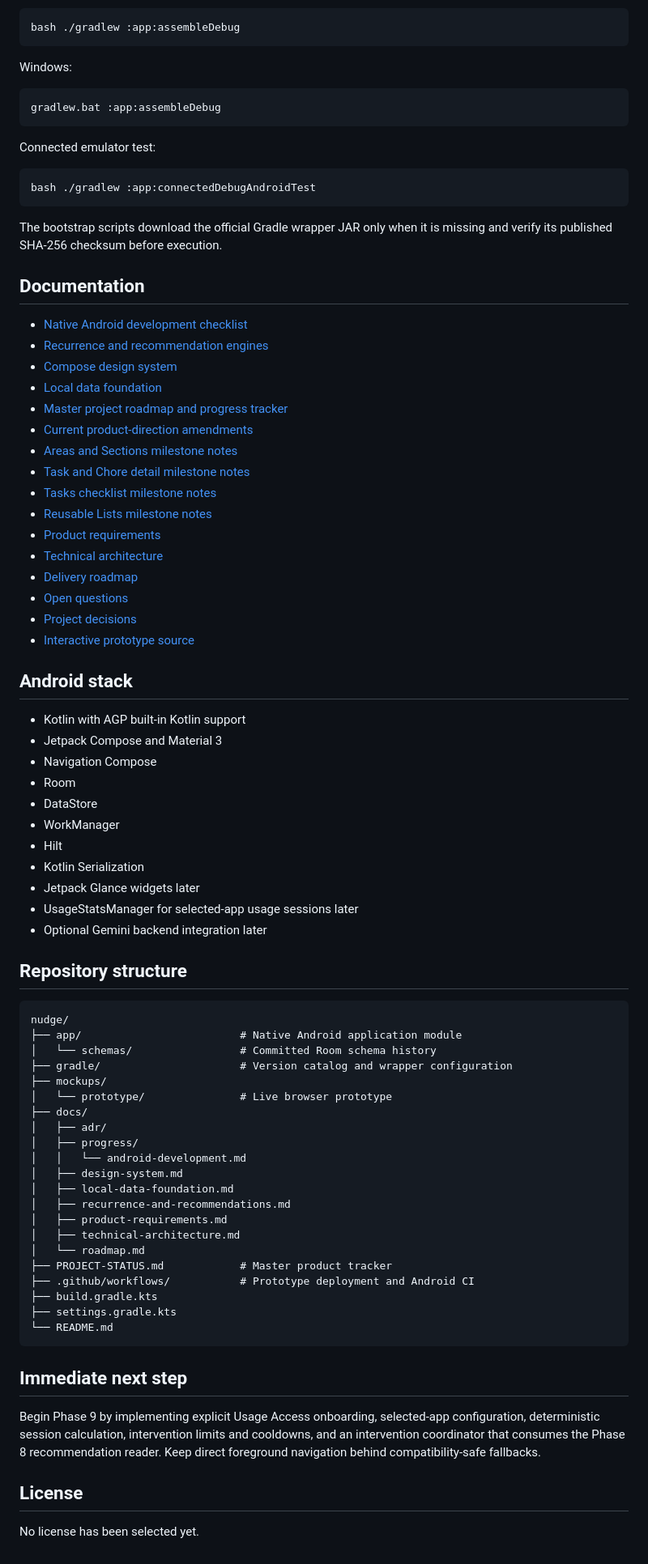
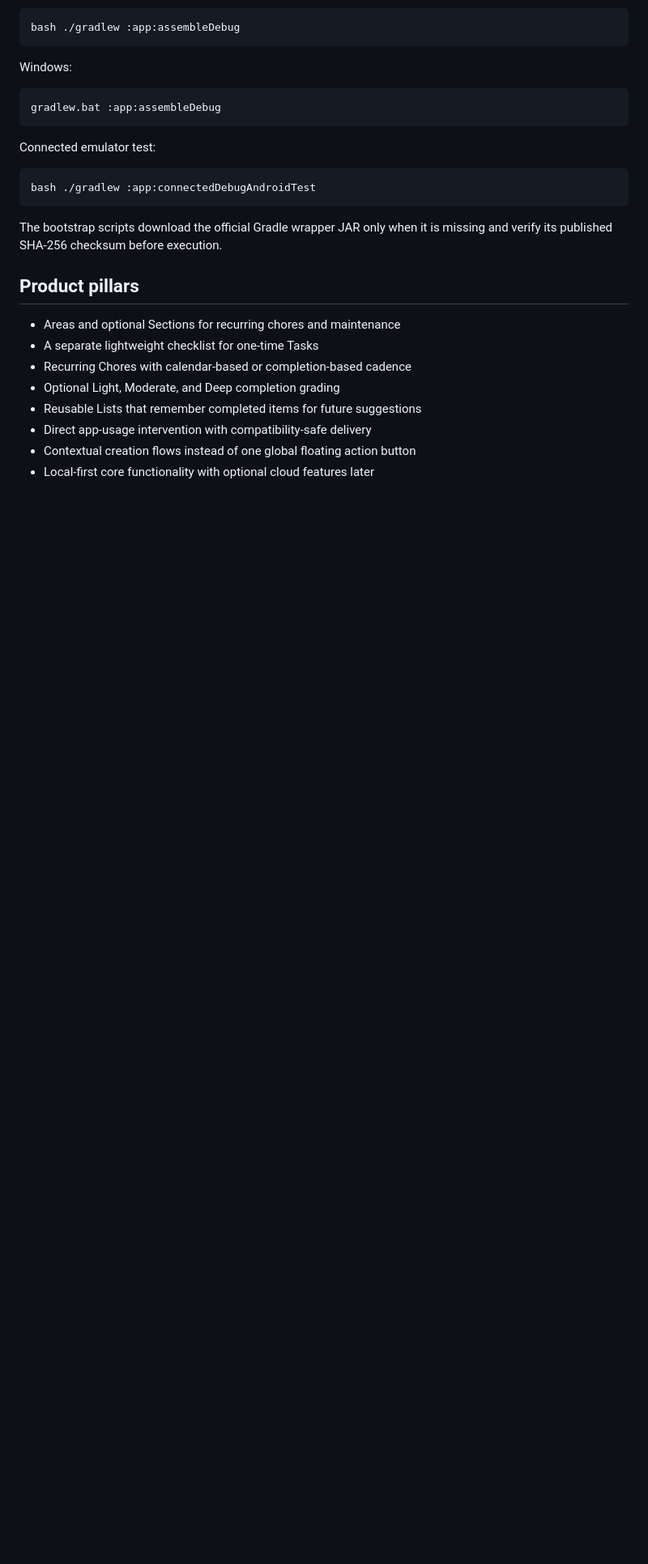
Before and after one commit to arrow2851/Nudge, a Markdown page: README.md, the part around one of its changes. Shown at 81% size. Rendered like a GitHub page; blank space fills up the shorter version.

````diff
--- a/README.md
+++ b/README.md
@@ -185,69 +140,13 @@ bash ./gradlew :app:connectedDebugAndroidTest
 
 The bootstrap scripts download the official Gradle wrapper JAR only when it is missing and verify its published SHA-256 checksum before execution.
 
-## Documentation
+## Product pillars
 
-- [Native Android development checklist](docs/progress/android-development.md)
-- [Recurrence and recommendation engines](docs/recurrence-and-recommendations.md)
-- [Compose design system](docs/design-system.md)
-- [Local data foundation](docs/local-data-foundation.md)
-- [Master project roadmap and progress tracker](PROJECT-STATUS.md)
-- [Current product-direction amendments](docs/progress/product-direction-amendments.md)
-- [Areas and Sections milestone notes](docs/progress/areas-and-rooms.md)
-- [Task and Chore detail milestone notes](docs/progress/task-and-chore-details.md)
-- [Tasks checklist milestone notes](docs/progress/tasks-destination.md)
-- [Reusable Lists milestone notes](docs/progress/lists-destination.md)
-- [Product requirements](docs/product-requirements.md)
-- [Technical architecture](docs/technical-architecture.md)
-- [Delivery roadmap](docs/roadmap.md)
-- [Open questions](docs/open-questions.md)
-- [Project decisions](docs/adr/README.md)
-- [Interactive prototype source](mockups/prototype/README.md)
-
-## Android stack
-
-- Kotlin with AGP built-in Kotlin support
-- Jetpack Compose and Material 3
-- Navigation Compose
-- Room
-- DataStore
-- WorkManager
-- Hilt
-- Kotlin Serialization
-- Jetpack Glance widgets later
-- UsageStatsManager for selected-app usage sessions later
-- Optional Gemini backend integration later
-
-## Repository structure
-
-```text
-nudge/
-├── app/                         # Native Android application module
-│   └── schemas/                 # Committed Room schema history
-├── gradle/                      # Version catalog and wrapper configuration
-├── mockups/
-│   └── prototype/               # Live browser prototype
-├── docs/
-│   ├── adr/
-│   ├── progress/
-│   │   └── android-development.md
-│   ├── design-system.md
-│   ├── local-data-foundation.md
-│   ├── recurrence-and-recommendations.md
-│   ├── product-requirements.md
-│   ├── technical-architecture.md
-│   └── roadmap.md
-├── PROJECT-STATUS.md            # Master product tracker
-├── .github/workflows/           # Prototype deployment and Android CI
-├── build.gradle.kts
-├── settings.gradle.kts
-└── README.md
-```
-
-## Immediate next step
-
-Begin Phase 9 by implementing explicit Usage Access onboarding, selected-app configuration, deterministic session calculation, intervention limits and cooldowns, and an intervention coordinator that consumes the Phase 8 recommendation reader. Keep direct foreground navigation behind compatibility-safe fallbacks.
-
-## License
-
-No license has been selected yet.
+- Areas and optional Sections for recurring chores and maintenance
+- A separate lightweight checklist for one-time Tasks
+- Recurring Chores with calendar-based or completion-based cadence
+- Optional Light, Moderate, and Deep completion grading
+- Reusable Lists that remember completed items for future suggestions
+- Direct app-usage intervention with compatibility-safe delivery
+- Contextual creation flows instead of one global floating action button
+- Local-first core functionality with optional cloud features later
````
Also changed, not shown: other parts of README.md (+81 -126 lines).
